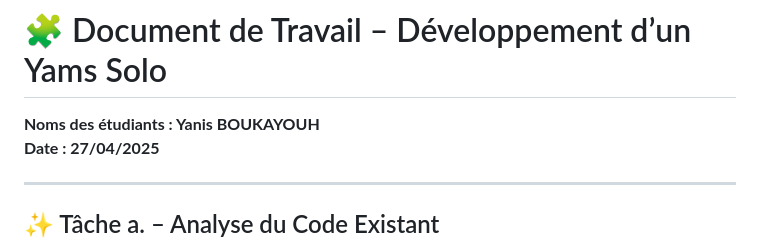
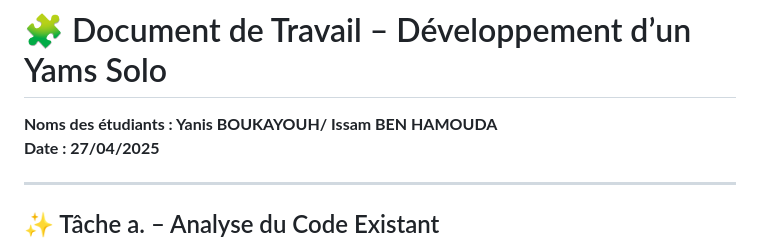
Before and after one commit to Issam-BH/YAMS_JAVA, a Markdown page: squelette_solo.md, the part around the change. Drawn GitHub-style.

```diff
--- a/squelette_solo.md
+++ b/squelette_solo.md
@@ -1,6 +1,6 @@
 # 🧩 Document de Travail – Développement d’un Yams Solo
 
-**Noms des étudiants : Yanis BOUKAYOUH**
+**Noms des étudiants : Yanis BOUKAYOUH/ Issam BEN HAMOUDA**
 **Date : 27/04/2025**
 
 ---
```
